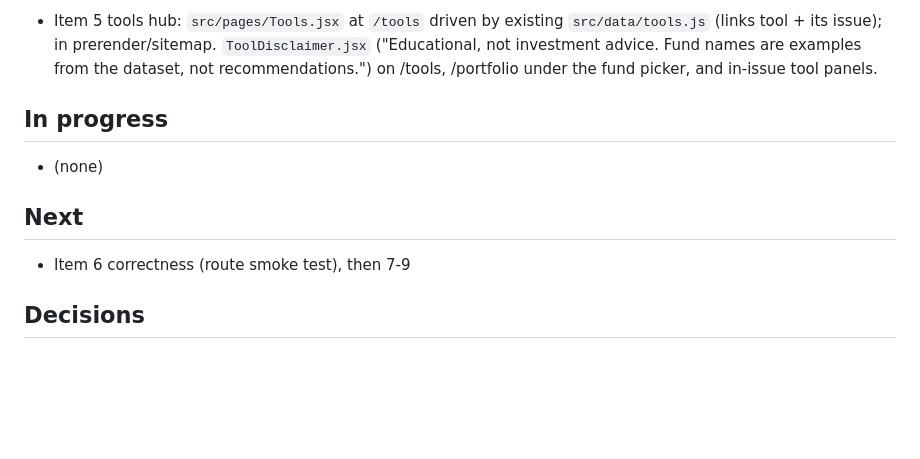
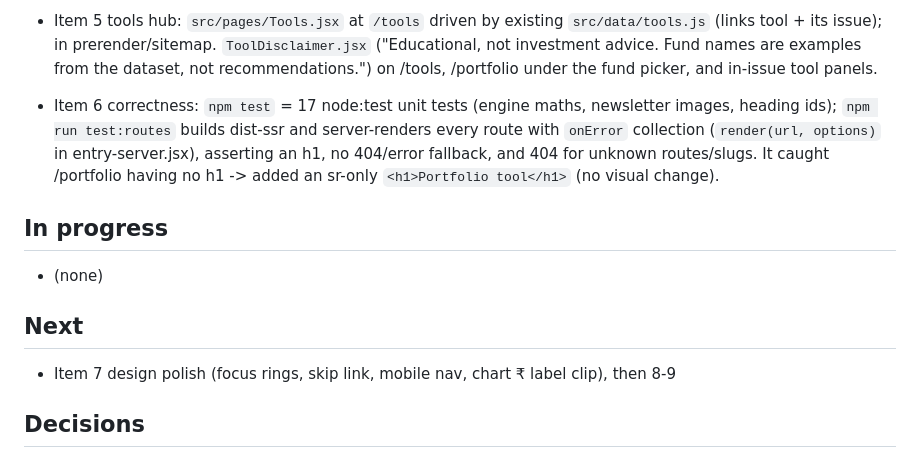
Before and after one commit to shanzxt/Shan, a Markdown page: PROGRESS.md, the part around the change. Rendered like a GitHub page; blank space fills up the shorter version.

Commit message:
Update progress log after smoke tests
Co-Authored-By: Claude Opus 5.5 <noreply@anthropic.com>

```diff
--- a/PROGRESS.md
+++ b/PROGRESS.md
@@ -27,12 +27,16 @@ Branch: `feature/next-level` (from `staging`). Nothing pushed; commit locally on
 - Item 5 tools hub: `src/pages/Tools.jsx` at `/tools` driven by existing `src/data/tools.js` (links tool + its issue);
   in prerender/sitemap. `ToolDisclaimer.jsx` ("Educational, not investment advice. Fund names are examples from the
   dataset, not recommendations.") on /tools, /portfolio under the fund picker, and in-issue tool panels.
+- Item 6 correctness: `npm test` = 17 node:test unit tests (engine maths, newsletter images, heading ids);
+  `npm run test:routes` builds dist-ssr and server-renders every route with `onError` collection (`render(url, options)`
+  in entry-server.jsx), asserting an h1, no 404/error fallback, and 404 for unknown routes/slugs. It caught /portfolio
+  having no h1 -> added an sr-only `<h1>Portfolio tool</h1>` (no visual change).
 
 ## In progress
 - (none)
 
 ## Next
-- Item 6 correctness (route smoke test), then 7-9
+- Item 7 design polish (focus rings, skip link, mobile nav, chart ₹ label clip), then 8-9
 
 ## Decisions
 - Site URL for canonical/sitemap/feed: `https://www.shantests.in` (live domain per user; README/CLAUDE.md still say shantanusomwanshi.com).
```
